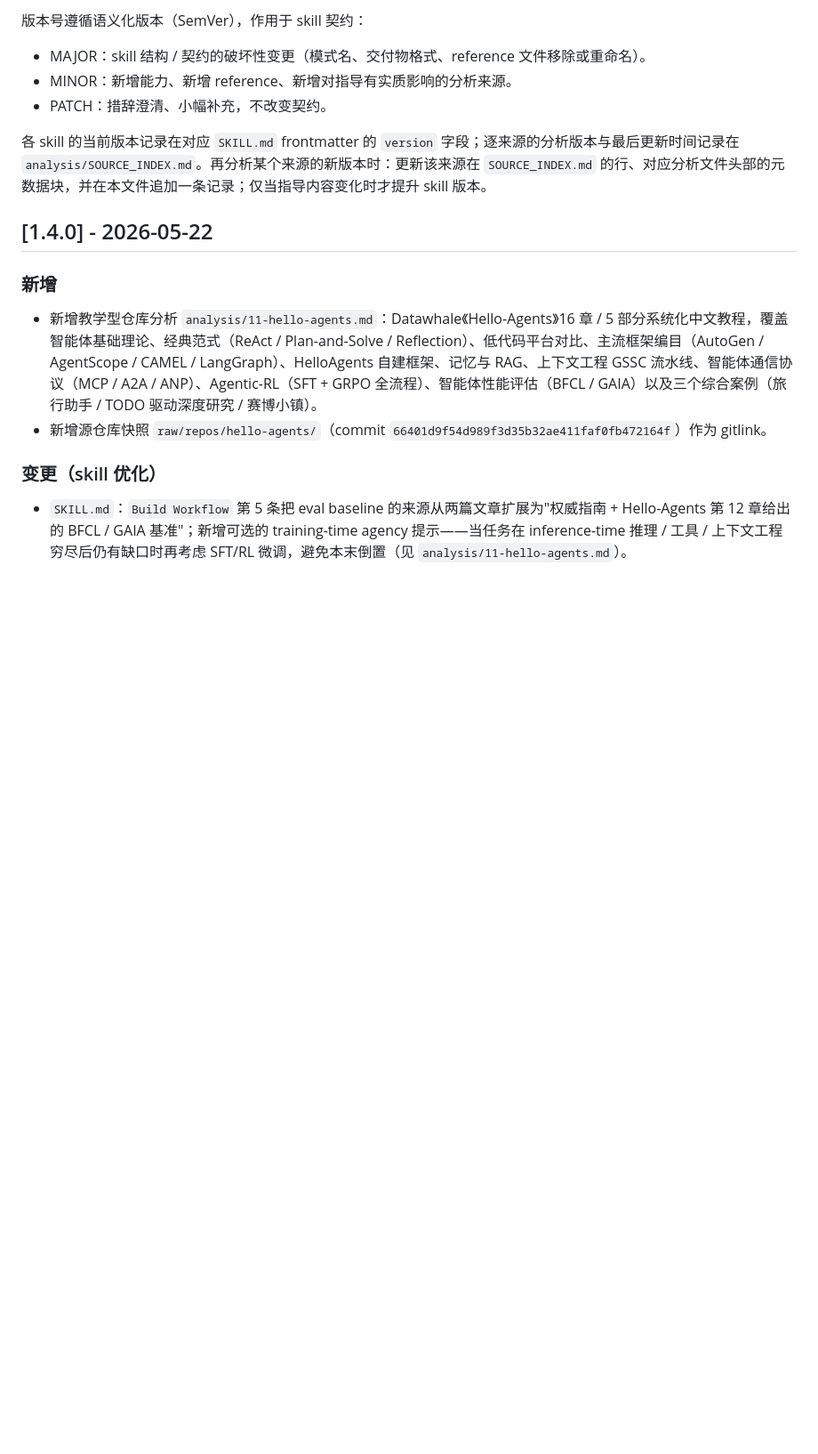
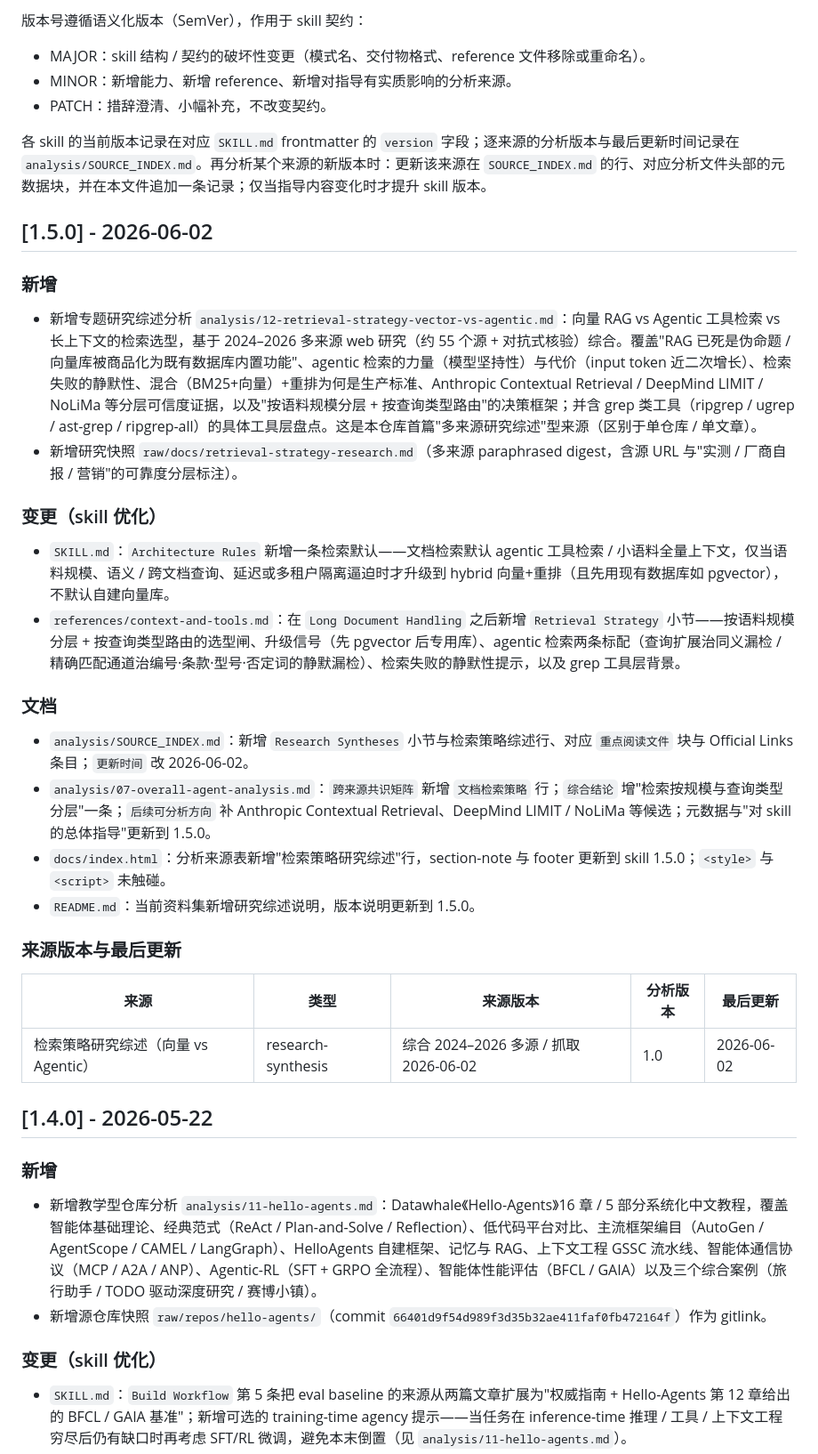
Before and after one commit to caocong1/ai-agent-skill-lab, a Markdown page: CHANGELOG.md, the part around the change. Shown at 89% size. GitHub-like rendering; blank space fills up the shorter version.

Commit message:
docs: add CHANGELOG.md entry for 1.5.0
Co-Authored-By: Claude Opus 4.8 (1M context) <noreply@anthropic.com>

```diff
--- a/CHANGELOG.md
+++ b/CHANGELOG.md
@@ -9,6 +9,31 @@
 - PATCH：措辞澄清、小幅补充，不改变契约。
 
 各 skill 的当前版本记录在对应 `SKILL.md` frontmatter 的 `version` 字段；逐来源的分析版本与最后更新时间记录在 `analysis/SOURCE_INDEX.md`。再分析某个来源的新版本时：更新该来源在 `SOURCE_INDEX.md` 的行、对应分析文件头部的元数据块，并在本文件追加一条记录；仅当指导内容变化时才提升 skill 版本。
+
+## [1.5.0] - 2026-06-02
+
+### 新增
+
+- 新增专题研究综述分析 `analysis/12-retrieval-strategy-vector-vs-agentic.md`：向量 RAG vs Agentic 工具检索 vs 长上下文的检索选型，基于 2024–2026 多来源 web 研究（约 55 个源 + 对抗式核验）综合。覆盖"RAG 已死是伪命题 / 向量库被商品化为既有数据库内置功能"、agentic 检索的力量（模型坚持性）与代价（input token 近二次增长）、检索失败的静默性、混合（BM25+向量）+重排为何是生产标准、Anthropic Contextual Retrieval / DeepMind LIMIT / NoLiMa 等分层可信度证据，以及"按语料规模分层 + 按查询类型路由"的决策框架；并含 grep 类工具（ripgrep / ugrep / ast-grep / ripgrep-all）的具体工具层盘点。这是本仓库首篇"多来源研究综述"型来源（区别于单仓库 / 单文章）。
+- 新增研究快照 `raw/docs/retrieval-strategy-research.md`（多来源 paraphrased digest，含源 URL 与"实测 / 厂商自报 / 营销"的可靠度分层标注）。
+
+### 变更（skill 优化）
+
+- `SKILL.md`：`Architecture Rules` 新增一条检索默认——文档检索默认 agentic 工具检索 / 小语料全量上下文，仅当语料规模、语义 / 跨文档查询、延迟或多租户隔离逼迫时才升级到 hybrid 向量+重排（且先用现有数据库如 pgvector），不默认自建向量库。
+- `references/context-and-tools.md`：在 `Long Document Handling` 之后新增 `Retrieval Strategy` 小节——按语料规模分层 + 按查询类型路由的选型闸、升级信号（先 pgvector 后专用库）、agentic 检索两条标配（查询扩展治同义漏检 / 精确匹配通道治编号·条款·型号·否定词的静默漏检）、检索失败的静默性提示，以及 grep 工具层背景。
+
+### 文档
+
+- `analysis/SOURCE_INDEX.md`：新增 `Research Syntheses` 小节与检索策略综述行、对应 `重点阅读文件` 块与 Official Links 条目；`更新时间` 改 2026-06-02。
+- `analysis/07-overall-agent-analysis.md`：`跨来源共识矩阵` 新增 `文档检索策略` 行；`综合结论` 增"检索按规模与查询类型分层"一条；`后续可分析方向` 补 Anthropic Contextual Retrieval、DeepMind LIMIT / NoLiMa 等候选；元数据与"对 skill 的总体指导"更新到 1.5.0。
+- `docs/index.html`：分析来源表新增"检索策略研究综述"行，section-note 与 footer 更新到 skill 1.5.0；`<style>` 与 `<script>` 未触碰。
+- `README.md`：当前资料集新增研究综述说明，版本说明更新到 1.5.0。
+
+### 来源版本与最后更新
+
+| 来源 | 类型 | 来源版本 | 分析版本 | 最后更新 |
+| --- | --- | --- | --- | --- |
+| 检索策略研究综述（向量 vs Agentic） | research-synthesis | 综合 2024–2026 多源 / 抓取 2026-06-02 | 1.0 | 2026-06-02 |
 
 ## [1.4.0] - 2026-05-22
 
```
